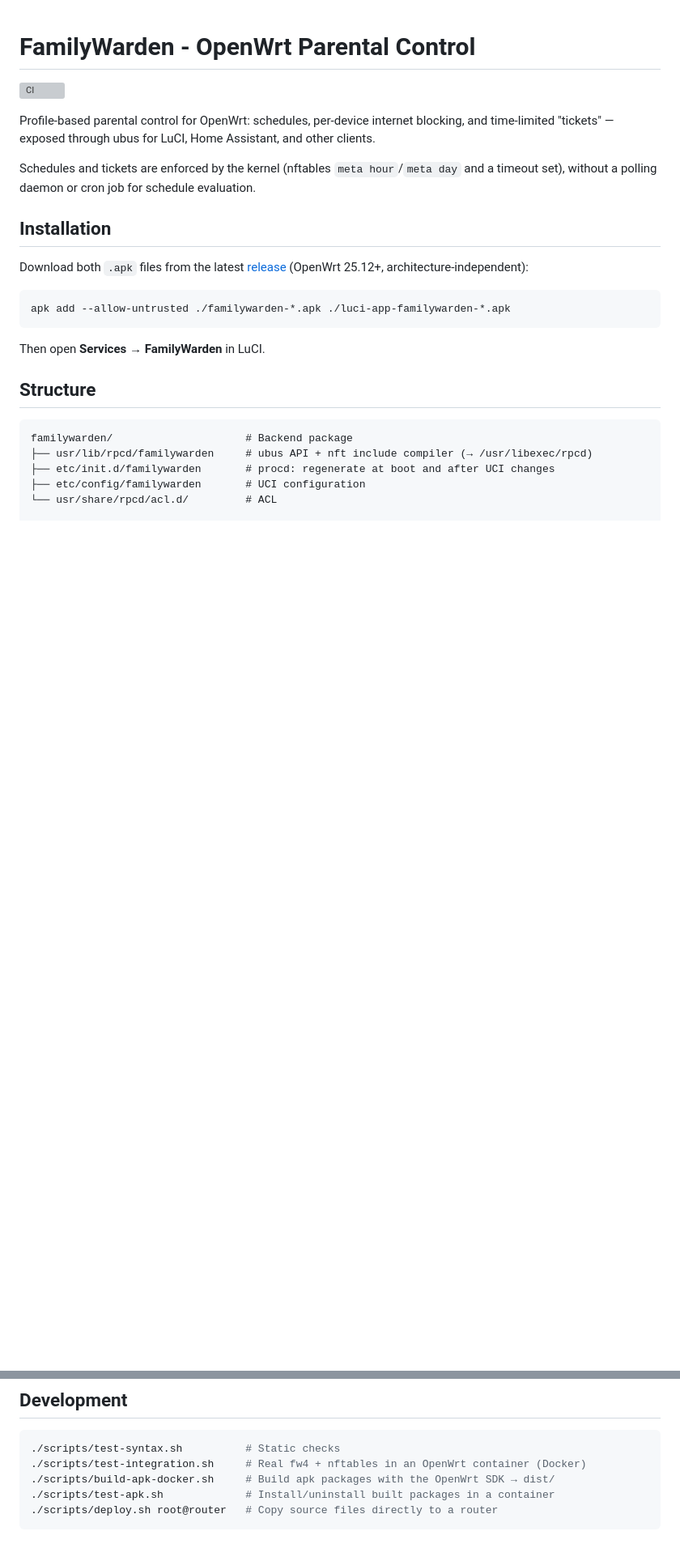
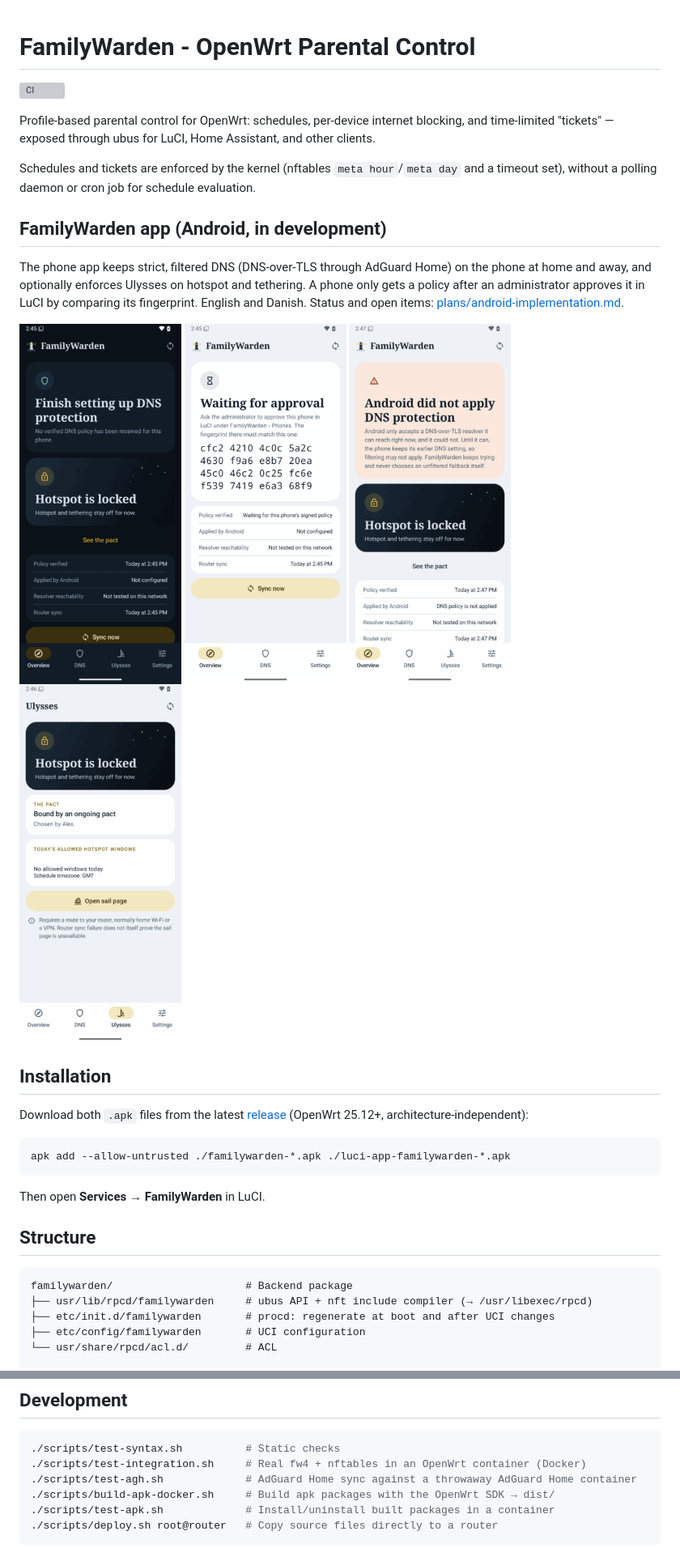
Before and after one commit to denogio/familywarden, a Markdown page: README.md, 2 parts joined by grey strips. Shown: that part at 81% size. Rendered like a GitHub page; pictures changed too: docs/screenshots/awaiting-approval.png (added), docs/screenshots/dns-not-applied.png (added), docs/screenshots/overview-dark.png (added); blank space fills up the shorter version; grey boxes are pictures that could not be loaded.

Commit message:
Show FamilyWarden app screenshots in the README

````diff
--- a/README.md
+++ b/README.md
@@ -7,6 +7,20 @@ and time-limited "tickets" — exposed through ubus for LuCI, Home Assistant, an
 
 Schedules and tickets are enforced by the kernel (nftables `meta hour`/`meta day` and a
 timeout set), without a polling daemon or cron job for schedule evaluation.
+
+## FamilyWarden app (Android, in development)
+
+The phone app keeps strict, filtered DNS (DNS-over-TLS through AdGuard Home) on the
+phone at home and away, and optionally enforces Ulysses on hotspot and tethering. A phone
+only gets a policy after an administrator approves it in LuCI by comparing its fingerprint.
+English and Danish. Status and open items: [plans/android-implementation.md](plans/android-implementation.md).
+
+<p>
+<img src="docs/screenshots/overview-dark.png" width="200" alt="Overview in dark mode: DNS setup pending and hotspot locked by a pact">
+<img src="docs/screenshots/awaiting-approval.png" width="200" alt="Waiting for the administrator's approval, showing the phone's key fingerprint">
+<img src="docs/screenshots/dns-not-applied.png" width="200" alt="Android refused the DNS resolver; the app says so instead of claiming protection">
+<img src="docs/screenshots/ulysses.png" width="200" alt="Ulysses: hotspot locked by an ongoing pact">
+</p>
 
 ## Installation
 
@@ -38,6 +52,7 @@ test/e2e/                         # Playwright tests against LuCI
 ```sh
 ./scripts/test-syntax.sh          # Static checks
 ./scripts/test-integration.sh     # Real fw4 + nftables in an OpenWrt container (Docker)
+./scripts/test-agh.sh             # AdGuard Home sync against a throwaway AdGuard Home container
 ./scripts/build-apk-docker.sh     # Build apk packages with the OpenWrt SDK → dist/
 ./scripts/test-apk.sh             # Install/uninstall built packages in a container
 ./scripts/deploy.sh root@router   # Copy source files directly to a router
````
